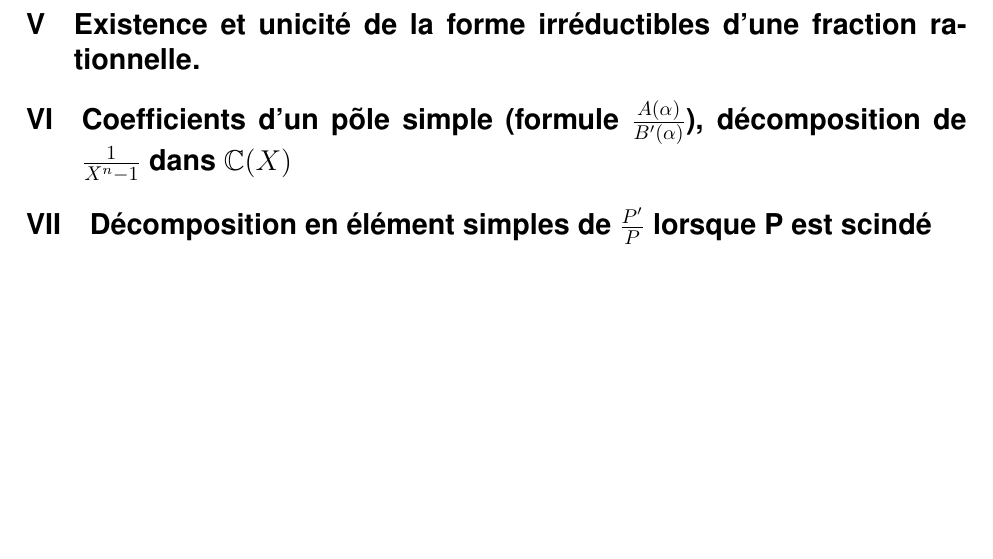
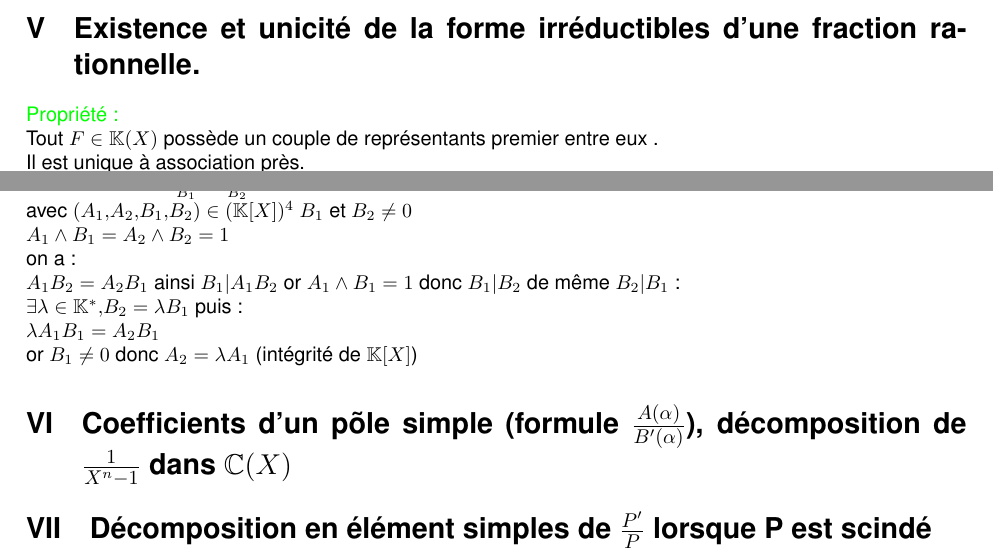
Before and after one commit to demonskill/demonstrationkholle, a LaTeX document (demonstrationkholle21.tex): part of page 3 of 3 before the commit and two parts of pages 2 and 3 of 3 after it, the two joined at a grey line, cut so that both start at the same text, the shorter picture padded with empty space. Compiled offline with LaTeX, dvips and Ghostscript.

Commit message:
demonstration V

```diff
--- a/demonstrationkholle21.tex
+++ b/demonstrationkholle21.tex
@@ -99,3 +99,6 @@ Comme $(a,b,c)$ sont racines de $X^2-3X+1$ on a : \\
 $a^3+b^3+c^3=(3a-1)+(3b-1)+(3c-1)$ \\
 $a^3+b^3+c^3=3 \sigma_1 -3 =-3$
 \section{Existence et unicité de la forme irréductibles d'une fraction rationnelle.}
+\textcolor{green}{Propriété :} \\
+Tout $F \in \mathbb K (X)$ possède un couple de représentants premier entre eux . \\
+Il est unique à association près. \\
@@ -102,3 +108,12 @@ $a^3+b^3+c^3=3 \sigma_1 -3 =-3$
+on a $F= \frac{U}{V}$ et $U \wedge V=1$ \\
+{\bf Unicité :} si $F=\frac{A_1}{B_1}=\frac{A_2}{B_2}$ \\
+avec $(A_1,A_2,B_1,B_2) \in (\mathbb K [X])^4$ $B_1$ et $B_2 \neq 0$ \\
+$A_1 \wedge B_1= A_2 \wedge B_2=1$ \\
+on a : \\
+$A_1B_2=A_2B_1$ ainsi $B_1|A_1B_2$ or $A_1 \wedge B_1=1$ donc $B_1|B_2$ de même $B_2|B_1$ :\\
+$\exists \lambda \in \mathbb K^*,B_2= \lambda B_1$ puis : \\
+$\lambda A_1 B_1=A_2B_1$ \\
+or $B_1 \neq 0$ donc $A_2= \lambda A_1$ (intégrité de $\mathbb K [X]$)
 \section{Coefficients d'un põle simple (formule $\frac{A(\alpha)}{B'(\alpha)}$), décomposition de $\frac{1}{X^n-1}$ dans $\mathbb{C}(X)$}
 \section{Décomposition en élément simples de $\frac{P'}{P}$ lorsque P est scindé}
 \end{document}
```
Also changed, not shown: demonstrationkholle21.pdf, demonstrationkholle21.tex (3 more changed lines), 4 other files.
